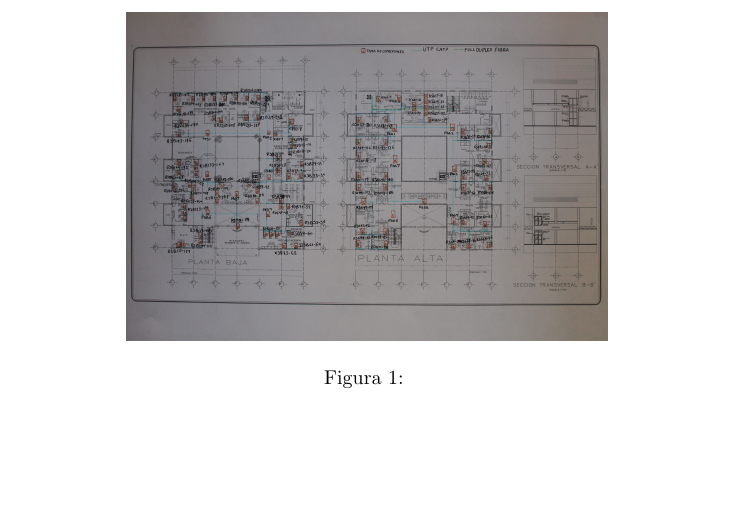
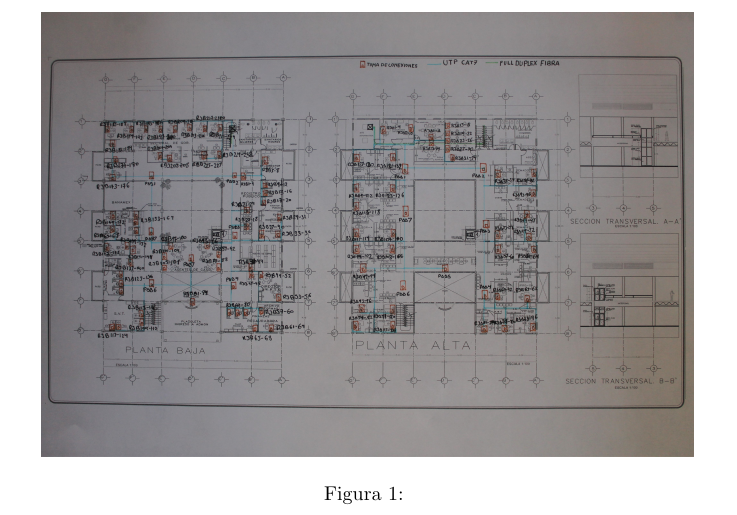
Before and after one commit to guilogar/proyecto_rc, a LaTeX document (memoria.tex): part of page 5 of 9, cut so that both start at the same text, the shorter picture padded with empty space. Compiled offline with pdfLaTeX.

```diff
--- a/memoria.tex
+++ b/memoria.tex
@@ -118,7 +118,7 @@
 \section{Documento 1: Planos de Cableado Horizontal}
 \begin{figure}[H]
 \centering
-\includegraphics[width=0.7\linewidth]{horizontal}
+\includegraphics[scale=0.08]{horizontal}
 \caption{}
 \end{figure}
 
```
